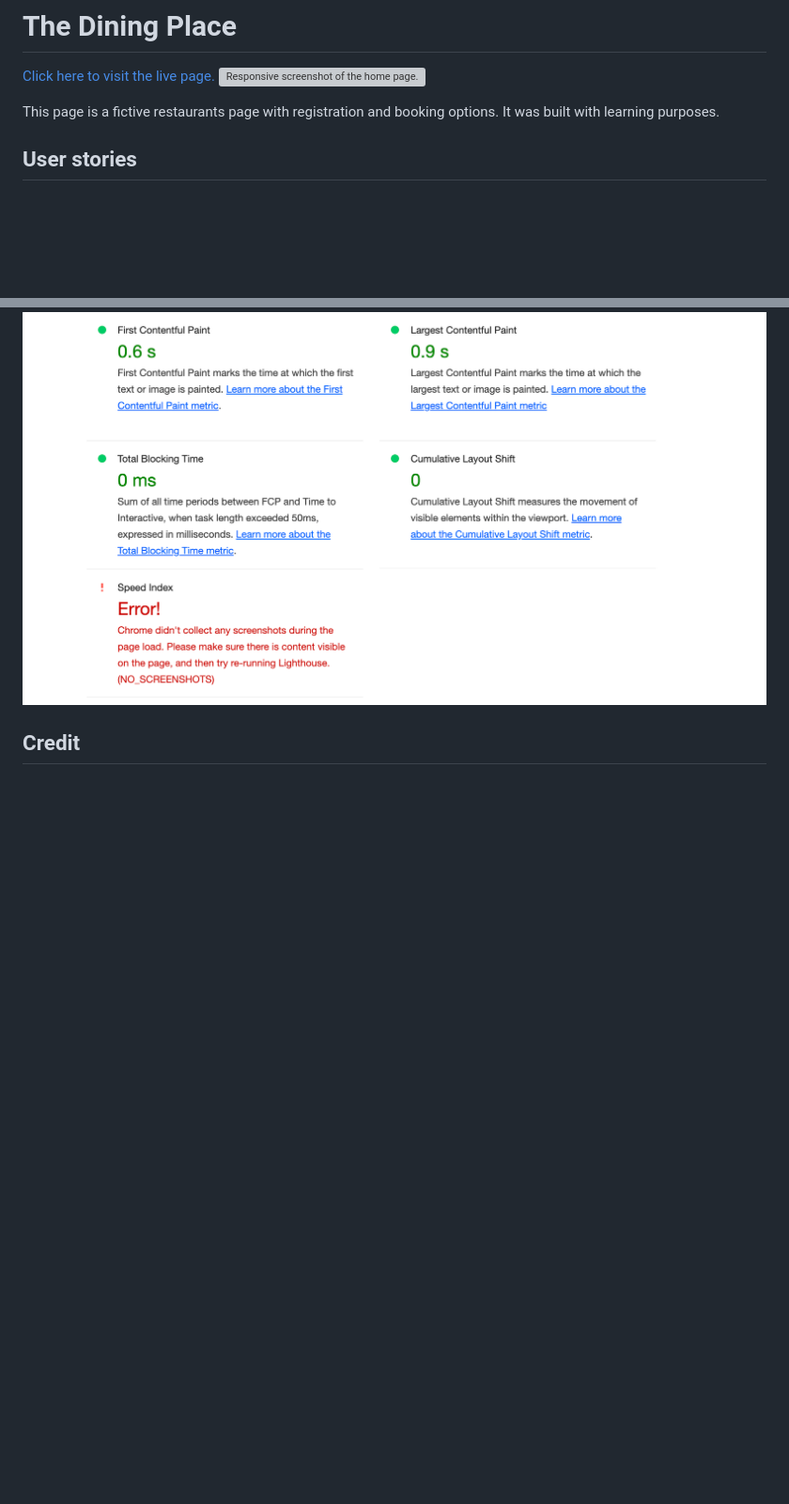
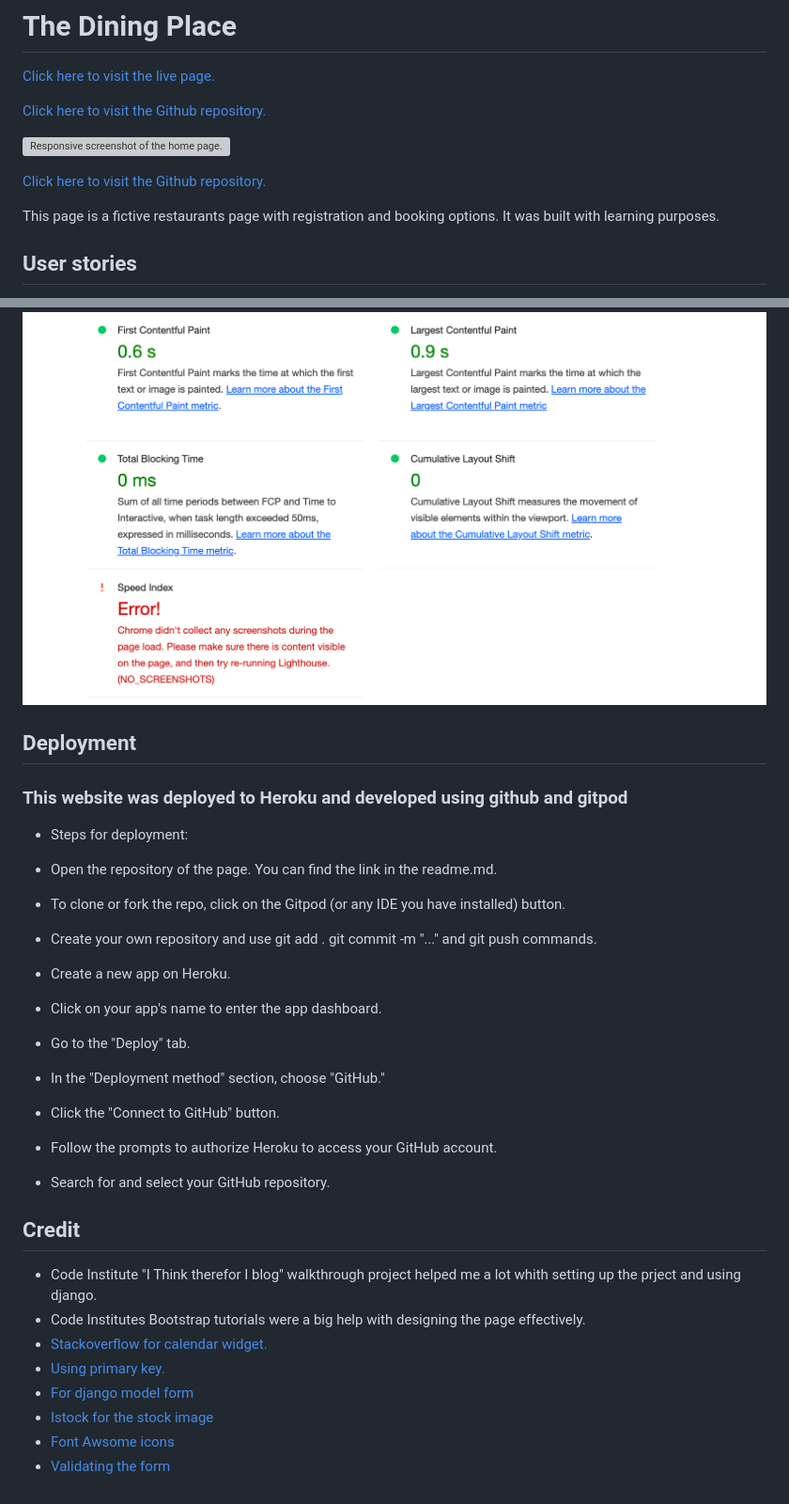
Before and after one commit to TamasSomi/the-dining-place, a Markdown page: README.md, 2 parts joined by grey strips. Shown at 94% size. Drawn GitHub-style; blank space fills up the shorter version; grey boxes are pictures that could not be loaded.

Commit message:
Add credits and deployment to readme

```diff
--- a/README.md
+++ b/README.md
@@ -1,7 +1,12 @@
 # The Dining Place #
 
 [Click here to visit the live page.](https://the-dining-place-242cd25ddaad.herokuapp.com/)
+
+[Click here to visit the Github repository.](https://github.com/TamasSomi/the-dining-place)
+
 ![Responsive screenshot of the home page.](/static/docs/home-page.png)
+
+[Click here to visit the Github repository.](https://github.com/TamasSomi/the-dining-place)
 
 This page is a fictive restaurants page with registration and booking options. It was built with learning purposes.
 
@@ -192,7 +197,31 @@ Used technologies during development:
 For some reason Lighthouse couldn't make screenshots during the tests which caused an error for performance test.
 ![Lighthouse test error screenshot](/static/docs/lighthouse-error.png)
 
+## Deployment ##
 
+### This website was deployed to Heroku and developed using github and gitpod ###
+
+* Steps for deployment:
+
+* Open the repository of the page. You can find the link in the readme.md.
+* To clone or fork the repo, click on the Gitpod (or any IDE you have installed) button.
+* Create your own repository and use git add . git commit -m "..." and git push commands.
+* Create a new app on Heroku.
+* Click on your app's name to enter the app dashboard.
+* Go to the "Deploy" tab.
+* In the "Deployment method" section, choose "GitHub."
+* Click the "Connect to GitHub" button.
+* Follow the prompts to authorize Heroku to access your GitHub account.
+* Search for and select your GitHub repository.
 
 
 ## Credit ##
+
+* Code Institute "I Think therefor I blog" walkthrough project helped me a lot whith setting up the prject and using django.
+* Code Institutes Bootstrap tutorials were a big help with designing the page effectively.
+* [Stackoverflow for calendar widget.](https://the-dining-place-242cd25ddaad.herokuapp.com/)
+* [Using primary key.](https://iqcode.com/code/python/pk-django)
+* [For django model form](https://docs.djangoproject.com/en/3.2/topics/forms/modelforms/)
+* [Istock for the stock image](https://www.istockphoto.com/)
+* [Font Awsome icons](https://fontawesome.com/icons)
+* [Validating the form](https://docs.djangoproject.com/en/4.2/ref/forms/validation/)
```
